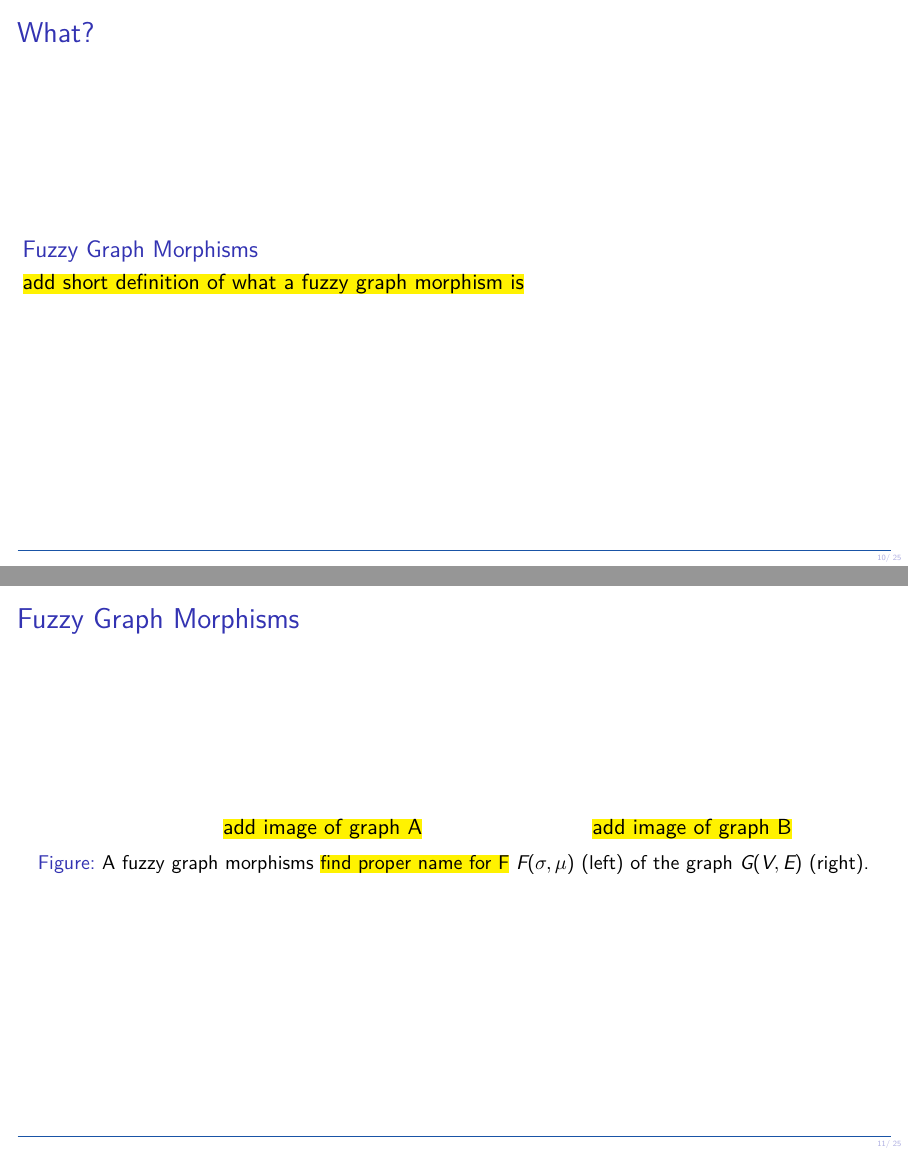
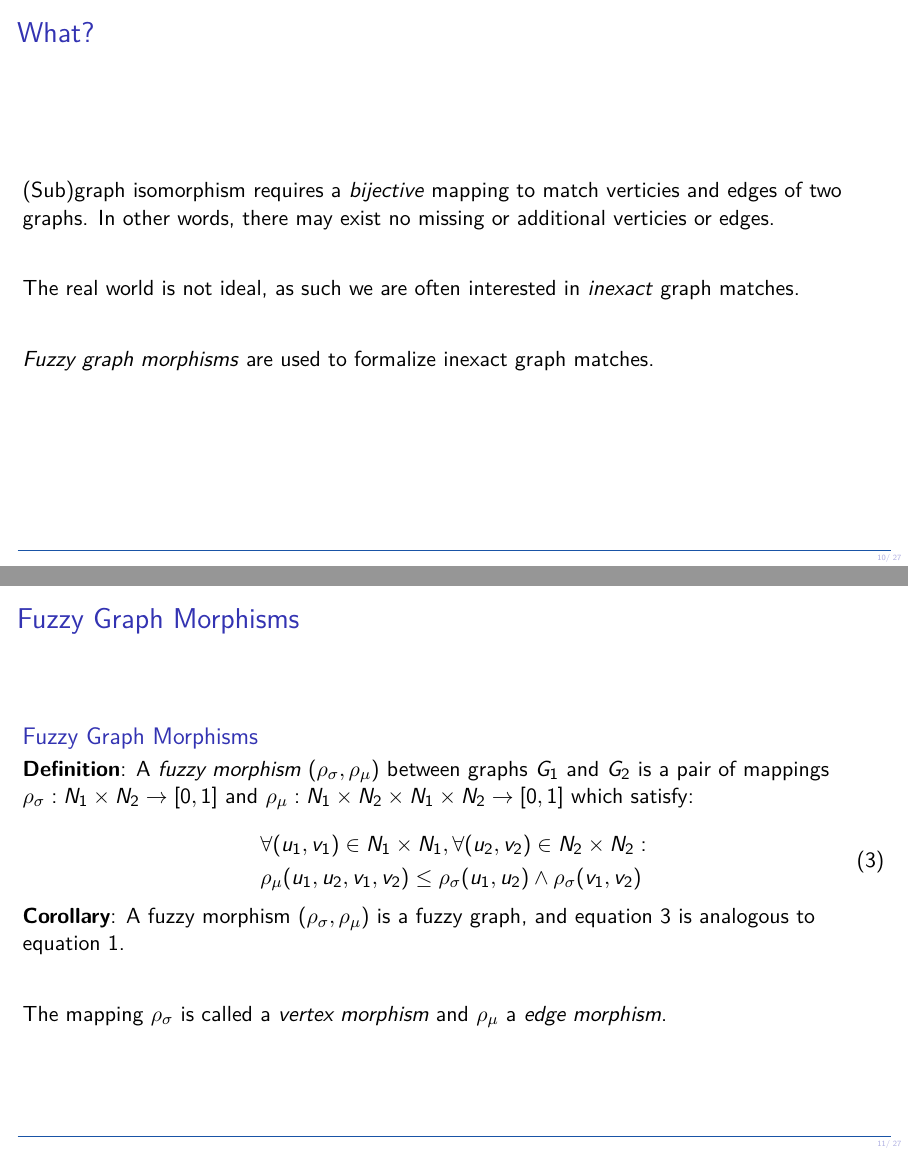
Before and after one commit to mewmew/fuzzy_graph_isomorphisms, LaTeX slides (fuzzy_graph_morphisms.tex, which reads sections/2_what.tex): pages 10 and 11 of 26 before the commit and pages 10 and 11 of 28 after it, joined at a grey line. Compiled offline with XeLaTeX; a LaTeX package or settings file that is missing is left out.

Commit message:
fuzzy_morph: add definition of fuzzy graph morphism

```diff
--- a/sections/2_what.tex
+++ b/sections/2_what.tex
@@ -10,8 +10,36 @@
 \begin{frame}
 	\frametitle{What?}
 
+	(Sub)graph isomorphism requires a \textit{bijective} mapping to match verticies and edges of two graphs. In other words, there may exist no missing or additional verticies or edges.
+
+	\vspace*{2em}
+
+	The real world is not ideal, as such we are often interested in \textit{inexact} graph matches.
+
+	\vspace*{2em}
+
+	\textit{Fuzzy graph morphisms} are used to formalize inexact graph matches.
+\end{frame}
+
+\begin{frame}
+	\frametitle{Fuzzy Graph Morphisms}
+
 	\begin{block}{Fuzzy Graph Morphisms}
-		\todo{add short definition of what a fuzzy graph morphism is}
+		\textbf{Definition}: A \textit{fuzzy morphism} $(\rho_{\sigma}, \rho_{\mu})$ between graphs $G_1$ and $G_2$ is a pair of mappings $\rho_{\sigma}: N_1 \times N_2 \rightarrow [0, 1]$ and $\rho_{\mu}: N_1 \times N_2 \times N_1 \times N_2 \rightarrow [0, 1]$ which satisfy:
+
+		\begin{equation}
+			\begin{aligned}
+				& \forall (u_1, v_1) \in N_1 \times N_1, \forall (u_2, v_2) \in N_2 \times N_2: \\
+				& \rho_{\mu}(u_1, u_2, v_1, v_2) \le \rho_{\sigma}(u_1, u_2) \fuzzmin \rho_{\sigma}(v_1, v_2)
+			\end{aligned}
+			\label{eq:fuzzy_morphism_relation}
+		\end{equation}
+
+		\textbf{Corollary}: A fuzzy morphism $(\rho_{\sigma}, \rho_{\mu})$ is a fuzzy graph, and equation \ref{eq:fuzzy_morphism_relation} is analogous to equation \ref{eq:fuzzy_relation}.
+
+		\vspace*{2em}
+
+		The mapping $\rho_{\sigma}$ is called a \textit{vertex morphism} and $\rho_{\mu}$ a \textit{edge morphism}.
 	\end{block}
 \end{frame}
 
@@ -21,12 +50,13 @@
 	\begin{figure}[htbp]
 		\centering
-		\begin{subfigure}[t]{0.52\textwidth}
+		\begin{subfigure}[t]{0.26\textwidth}
 			\centering
-			\todo{add image of graph A}
+			\includegraphics[width=\linewidth,valign=t]{inc/fuzzy_graph_theory/fuzzy_graph_morphism_G1.png}
+			\caption{$G_1$.}
 		\end{subfigure}
 		\quad
-		\begin{subfigure}[t]{0.27\textwidth}
+		\begin{subfigure}[t]{0.19\textwidth}
 			\centering
-			\todo{add image of graph B}
+			\includegraphics[width=\linewidth,valign=t]{inc/fuzzy_graph_theory/fuzzy_graph_morphism_G2.png}
+			\caption{$G_2$.}
 		\end{subfigure}
-		\caption{A fuzzy graph morphisms \todo{find proper name for F} $F(\sigma, \mu)$ (left) of the graph $G(V, E)$ (right).}
@@ -32,0 +68 @@
+	\frametitle{Interal Representation of Fuzzy Graph Morphisms}
```
Also changed, not shown: sections/1_intro.tex (+2 -2 lines), inc/fuzzy_graph_theory/fuzzy_graph_morphism_G1.png (added), inc/fuzzy_graph_theory/fuzzy_graph_morphism_G2.png (added), inc/fuzzy_graph_theory/fuzzy_graph_morphism_internal_rho_mu.png (added), inc/fuzzy_graph_theory/fuzzy_graph_morphism_internal_rho_sigma.png (added), sections/2_what.tex (34 more changed lines), 4 other files.
